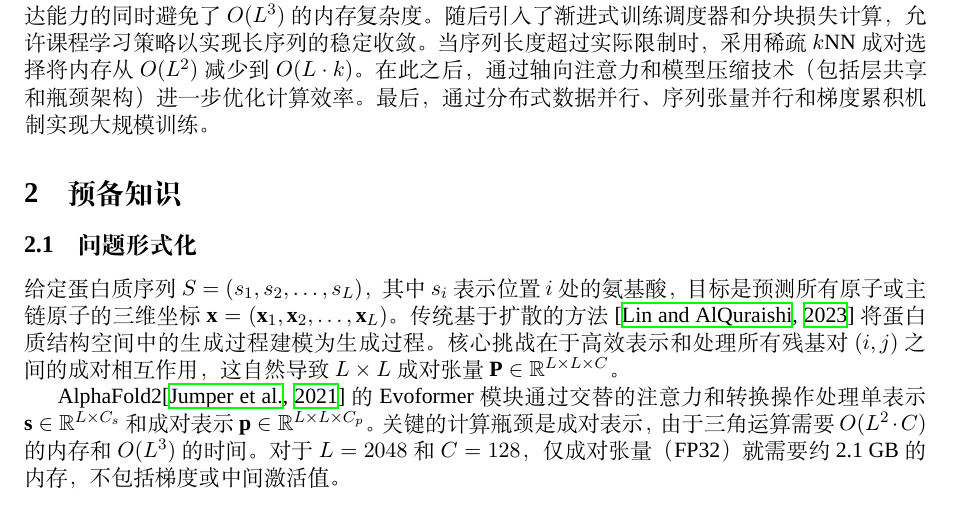
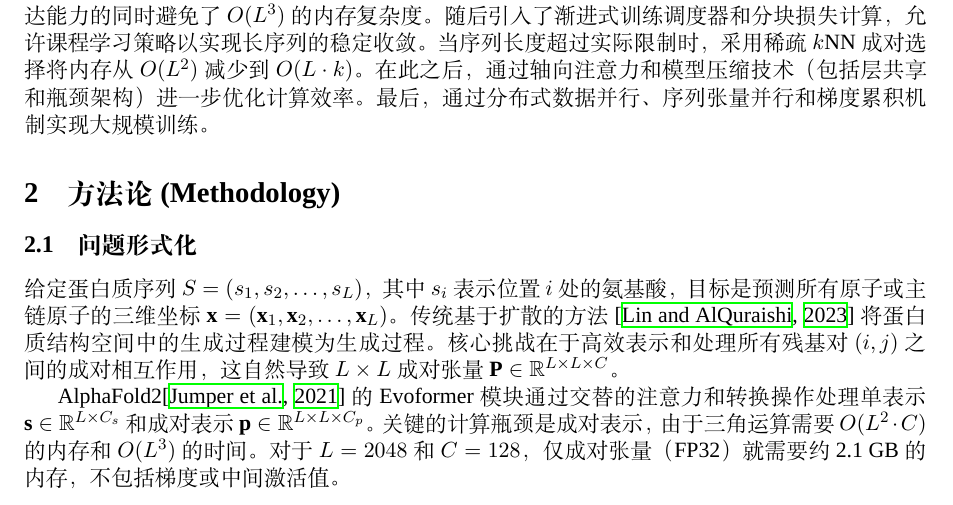
Before and after one commit to northws/Flash_genie, a LaTeX paper (article/flash_genie_cn.tex): part of page 1 of 8, cut so that both start at the same text. Compiled offline with XeLaTeX; a missing font is replaced by an installed copy or a similar font.

Commit message:
Update README and article files

```diff
--- a/article/flash_genie_cn.tex
+++ b/article/flash_genie_cn.tex
@@ -27,7 +27,7 @@
 
 Flash-Genie通过系统的优化方法应对这些挑战。我们将Flash Attention \citep{dao2022flashattentionfastmemoryefficientexact}、Flash-IPA \citep{liu2025flashinvariantpointattention}和mHC架构 \citep{xie2026mhcmanifoldconstrainedhyperconnections}与分解成对特征 \citep{ho2019axialattentionmultidimensionaltransformers}集成，以直接生成分解表示而不产生中间$L^2$张量。实现了三角运算分解，在保持类Evoformer处理表达能力的同时避免了$O(L^3)$的内存复杂度。随后引入了渐进式训练调度器和分块损失计算，允许课程学习策略以实现长序列的稳定收敛。当序列长度超过实际限制时，采用稀疏$k$NN成对选择将内存从$O(L^2)$减少到$O(L \cdot k)$。在此之后，通过轴向注意力和模型压缩技术（包括层共享和瓶颈架构）进一步优化计算效率。最后，通过分布式数据并行、序列张量并行和梯度累积机制实现大规模训练。
 
-\section{预备知识}
+\section{方法论(Methodology)}
 
 \subsection{问题形式化}
 
```
Also changed, not shown: README.md, article/flash_genie_cn.pdf, 2 other files.
